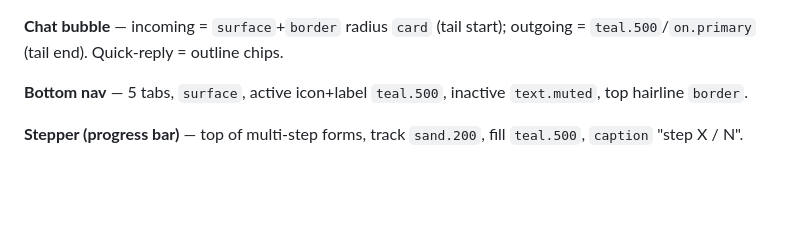
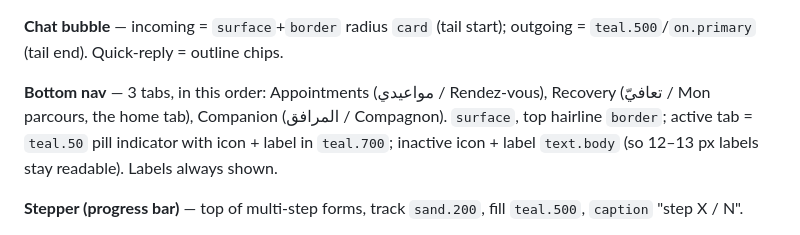
Before and after one commit to douakhnoufel/benmahdia, a Markdown page: docs/DESIGN.md, the part around the change. Drawn GitHub-style; blank space fills up the shorter version.

```diff
--- a/docs/DESIGN.md
+++ b/docs/DESIGN.md
@@ -187,8 +187,11 @@ trailing chevron `text.muted`, divider `border`.
 **Chat bubble** — incoming = `surface`+`border` radius `card` (tail start);
 outgoing = `teal.500`/`on.primary` (tail end). Quick-reply = outline chips.
 
-**Bottom nav** — 5 tabs, `surface`, active icon+label `teal.500`, inactive
-`text.muted`, top hairline `border`.
+**Bottom nav** — 3 tabs, in this order: Appointments (مواعيدي / Rendez-vous),
+Recovery (تعافيّ / Mon parcours, the home tab), Companion (المرافق / Compagnon).
+`surface`, top hairline `border`; active tab = `teal.50` pill indicator with
+icon + label in `teal.700`; inactive icon + label `text.body` (so 12–13 px
+labels stay readable). Labels always shown.
 
 **Stepper (progress bar)** — top of multi-step forms, track `sand.200`, fill
 `teal.500`, `caption` "step X / N".
```
Also changed, not shown: docs/PRD.md (+6 -5 lines).
